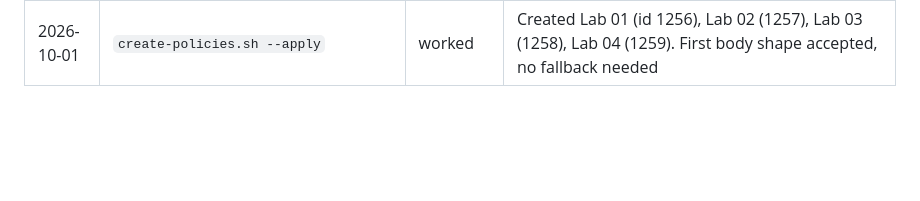
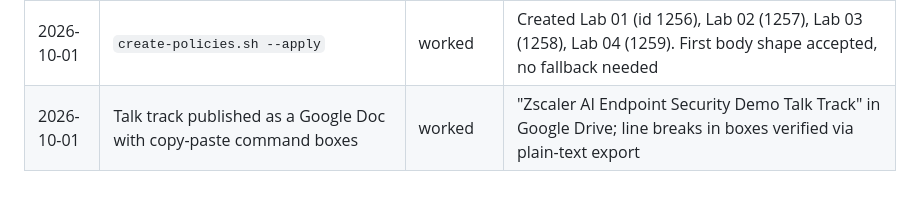
Before and after one commit to zoleary/endpointai, a Markdown page: CHANGES.md, the part around the change. GitHub-like rendering; blank space fills up the shorter version.

Commit message:
Log Google Doc talk track
Co-Authored-By: Claude Opus 5.5 <noreply@anthropic.com>
Claude-Session: https://claude.ai/code/session_01BoSNPbSYnkh6e78FJ7NP8h

```diff
--- a/CHANGES.md
+++ b/CHANGES.md
@@ -23,3 +23,4 @@
 | 2026-10-01 | `create-policies.sh` validates with `{rules: [...]}`; create falls back to a flat shape if the first is rejected | not tested | — |
 | 2026-10-01 | `create-policies.sh` dry run | worked | All 4 policies `{"valid":true,"errors":[]}` |
 | 2026-10-01 | `create-policies.sh --apply` | worked | Created Lab 01 (id 1256), Lab 02 (1257), Lab 03 (1258), Lab 04 (1259). First body shape accepted, no fallback needed |
+| 2026-10-01 | Talk track published as a Google Doc with copy-paste command boxes | worked | "Zscaler AI Endpoint Security Demo Talk Track" in Google Drive; line breaks in boxes verified via plain-text export |
```
